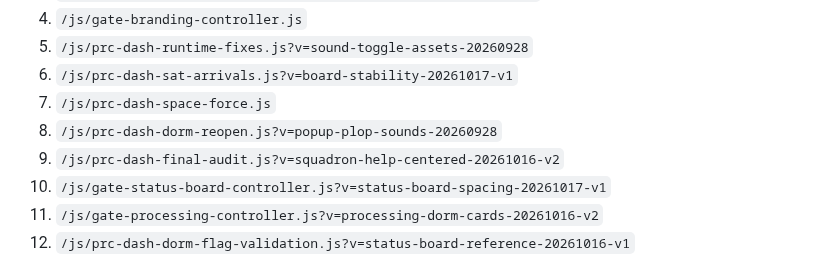
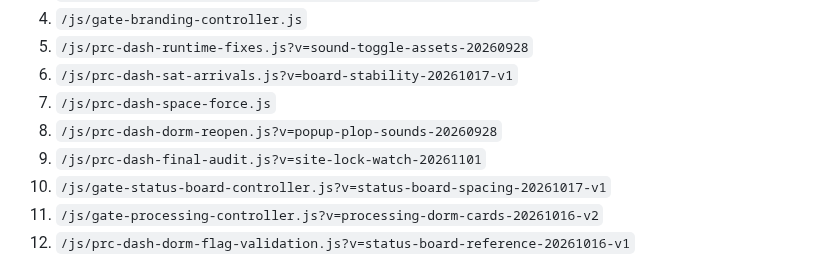
Before and after one commit to austen-debug/prc-sr, a Markdown page: docs/ACTIVE_RUNTIME_STACK.md, the part around the change. Drawn GitHub-style.

Commit message:
Sync runtime documentation to consolidated Site Lock-enabled Squadron controller

```diff
--- a/docs/ACTIVE_RUNTIME_STACK.md
+++ b/docs/ACTIVE_RUNTIME_STACK.md
@@ -41,7 +41,7 @@ Injected by middleware in current order on the Flight Alert feature branch:
 6. `/js/prc-dash-sat-arrivals.js?v=board-stability-20261017-v1`
 7. `/js/prc-dash-space-force.js`
 8. `/js/prc-dash-dorm-reopen.js?v=popup-plop-sounds-20260928`
-9. `/js/prc-dash-final-audit.js?v=squadron-help-centered-20261016-v2`
+9. `/js/prc-dash-final-audit.js?v=site-lock-watch-20261101`
 10. `/js/gate-status-board-controller.js?v=status-board-spacing-20261017-v1`
 11. `/js/gate-processing-controller.js?v=processing-dorm-cards-20261016-v2`
 12. `/js/prc-dash-dorm-flag-validation.js?v=status-board-reference-20261016-v1`
```
